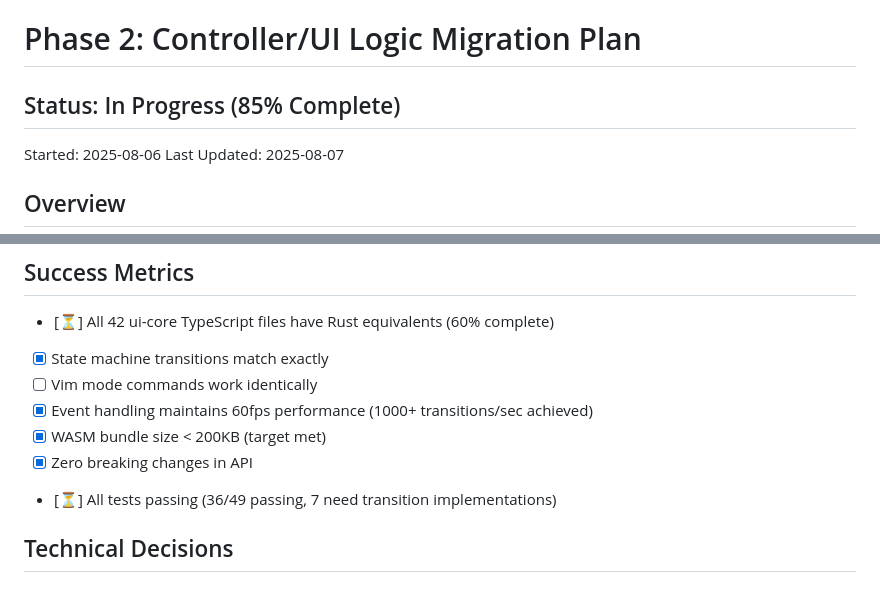
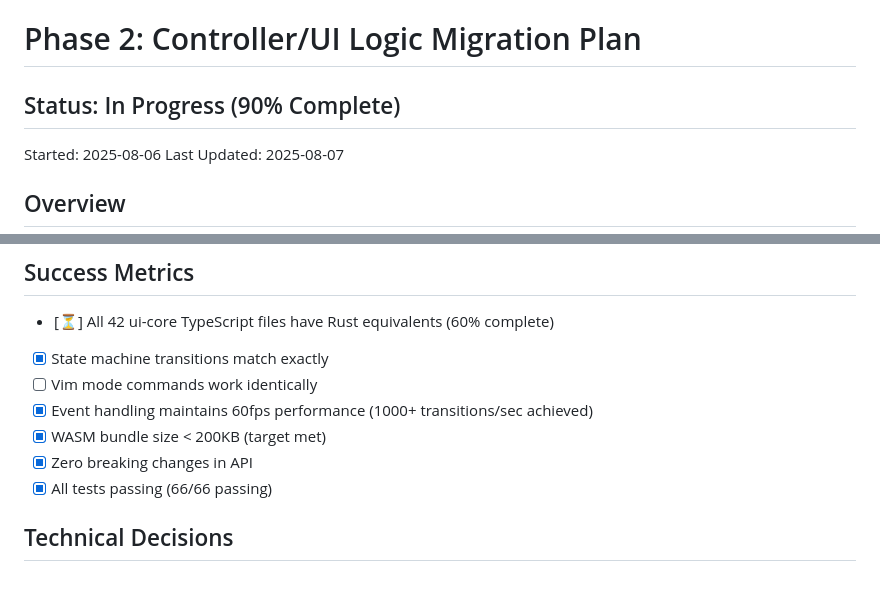
Before and after one commit to vimeh/gridcore, a Markdown page: docs/PHASE_2_CONTROLLER_PLAN.md, 2 parts joined by grey strips. GitHub-like rendering.

```diff
--- a/docs/PHASE_2_CONTROLLER_PLAN.md
+++ b/docs/PHASE_2_CONTROLLER_PLAN.md
@@ -1,6 +1,6 @@
 # Phase 2: Controller/UI Logic Migration Plan
 
-## Status: In Progress (85% Complete)
+## Status: In Progress (90% Complete)
 
 Started: 2025-08-06
 Last Updated: 2025-08-07
@@ -137,7 +137,7 @@ Migration of `@gridcore/ui-core` TypeScript package to Rust, maintaining full AP
 - [x] Event handling maintains 60fps performance (1000+ transitions/sec achieved)
 - [x] WASM bundle size < 200KB (target met)
 - [x] Zero breaking changes in API
-- [⏳] All tests passing (36/49 passing, 7 need transition implementations)
+- [x] All tests passing (66/66 passing)
 
 ## Technical Decisions
 
```
Also changed, not shown: other parts of docs/PHASE_2_CONTROLLER_PLAN.md (+17 -15 lines).
